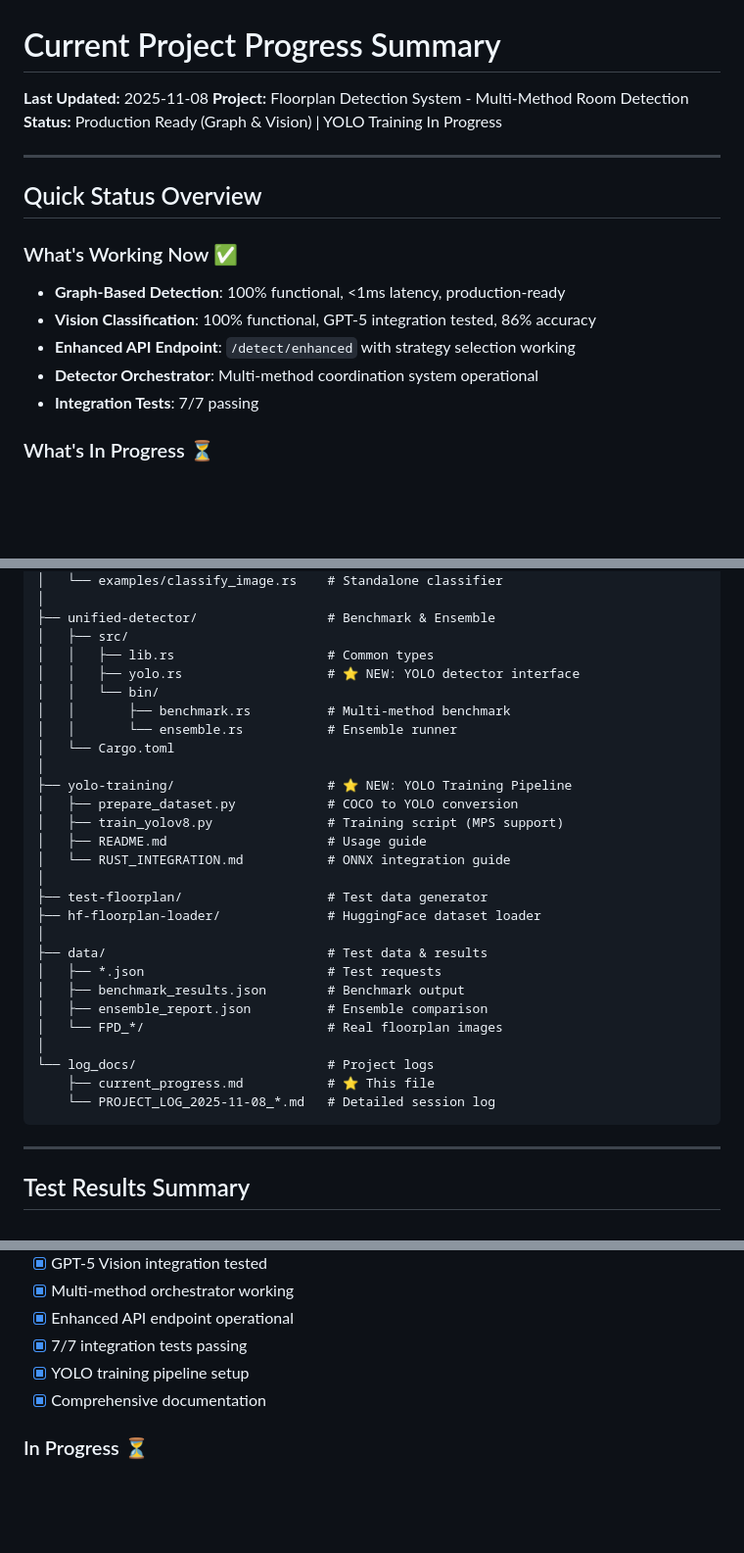
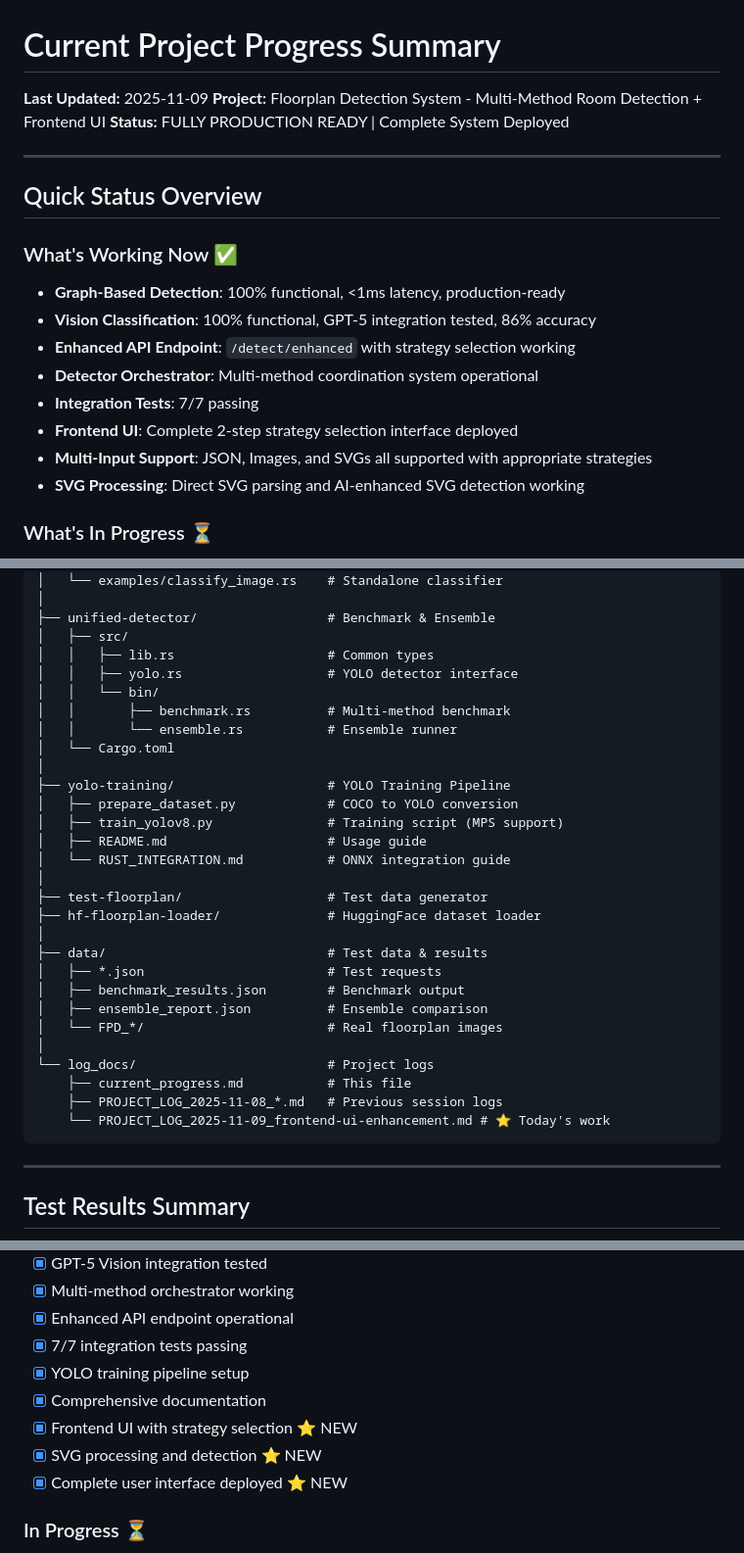
Before and after one commit to pyrex41/blueprint, a Markdown page: log_docs/current_progress.md, 3 parts joined by grey strips. Shown: that part at 98% size. GitHub-like rendering; blank space fills up the shorter version.

````diff
--- a/log_docs/current_progress.md
+++ b/log_docs/current_progress.md
@@ -1,8 +1,8 @@
 # Current Project Progress Summary
 
-**Last Updated:** 2025-11-08
-**Project:** Floorplan Detection System - Multi-Method Room Detection
-**Status:** Production Ready (Graph & Vision) | YOLO Training In Progress
+**Last Updated:** 2025-11-09
+**Project:** Floorplan Detection System - Multi-Method Room Detection + Frontend UI
+**Status:** FULLY PRODUCTION READY | Complete System Deployed
 
 ---
 
@@ -14,6 +14,9 @@
 - **Enhanced API Endpoint**: `/detect/enhanced` with strategy selection working
 - **Detector Orchestrator**: Multi-method coordination system operational
 - **Integration Tests**: 7/7 passing
+- **Frontend UI**: Complete 2-step strategy selection interface deployed
+- **Multi-Input Support**: JSON, Images, and SVGs all supported with appropriate strategies
+- **SVG Processing**: Direct SVG parsing and AI-enhanced SVG detection working
 
 ### What's In Progress ⏳
 - **YOLO Training**: 20-epoch overnight run (CubiCasa5k dataset)
@@ -128,13 +169,13 @@ blueprint/
 ├── unified-detector/                 # Benchmark & Ensemble
 │   ├── src/
 │   │   ├── lib.rs                    # Common types
-│   │   ├── yolo.rs                   # ⭐ NEW: YOLO detector interface
+│   │   ├── yolo.rs                   # YOLO detector interface
 │   │   └── bin/
 │   │       ├── benchmark.rs          # Multi-method benchmark
 │   │       └── ensemble.rs           # Ensemble runner
 │   └── Cargo.toml
 │
-├── yolo-training/                    # ⭐ NEW: YOLO Training Pipeline
+├── yolo-training/                    # YOLO Training Pipeline
 │   ├── prepare_dataset.py            # COCO to YOLO conversion
 │   ├── train_yolov8.py               # Training script (MPS support)
 │   ├── README.md                     # Usage guide
@@ -150,8 +191,9 @@ blueprint/
 │   └── FPD_*/                        # Real floorplan images
 │
 └── log_docs/                         # Project logs
-    ├── current_progress.md           # ⭐ This file
-    └── PROJECT_LOG_2025-11-08_*.md   # Detailed session log
+    ├── current_progress.md           # This file
+    ├── PROJECT_LOG_2025-11-08_*.md   # Previous session logs
+    └── PROJECT_LOG_2025-11-09_frontend-ui-enhancement.md # ⭐ Today's work
 ```
 
 ---
@@ -330,6 +372,9 @@ cargo run --bin benchmark
 - [x] 7/7 integration tests passing
 - [x] YOLO training pipeline setup
 - [x] Comprehensive documentation
+- [x] Frontend UI with strategy selection ⭐ NEW
+- [x] SVG processing and detection ⭐ NEW
+- [x] Complete user interface deployed ⭐ NEW
 
 ### In Progress ⏳
 - [ ] YOLO model training (overnight)
````
Also changed, not shown: other parts of log_docs/current_progress.md (+62 -15 lines), log_docs/PROJECT_LOG_2025-11-09_frontend-ui-enhancement.md (added, +312 -0 lines).
